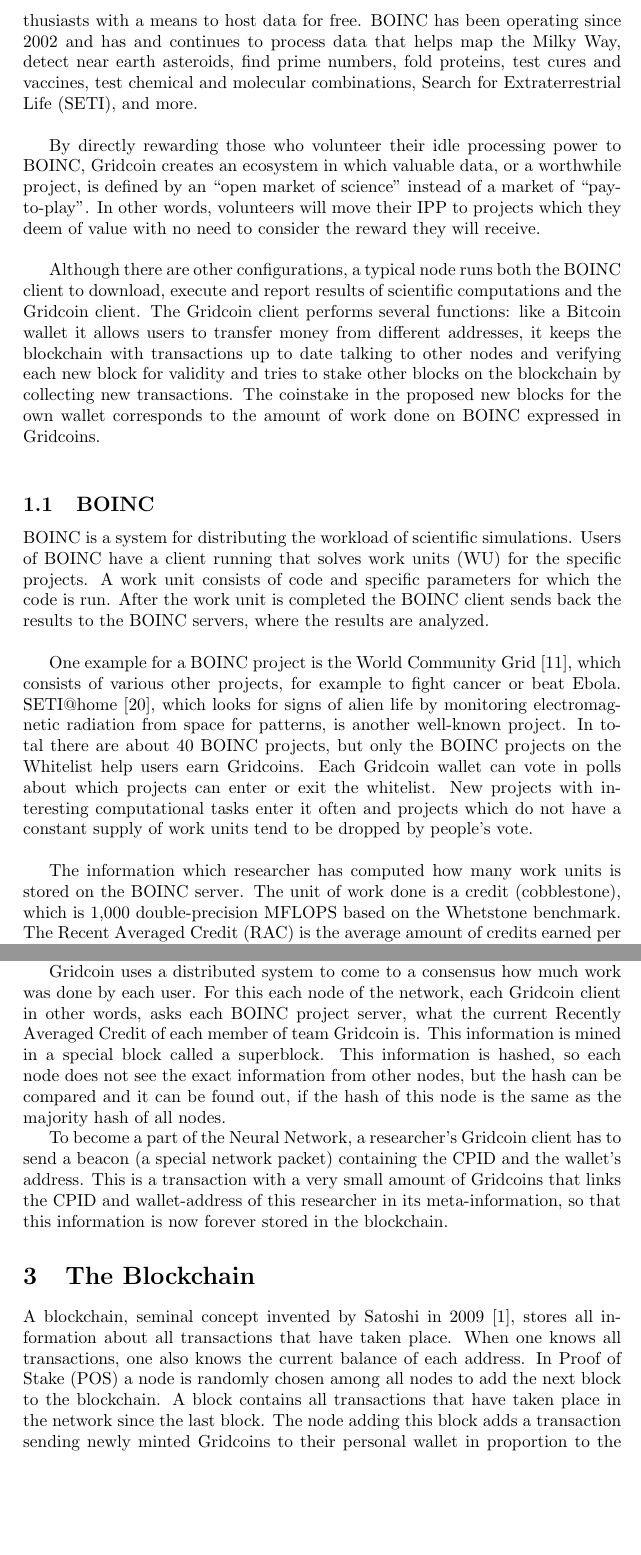
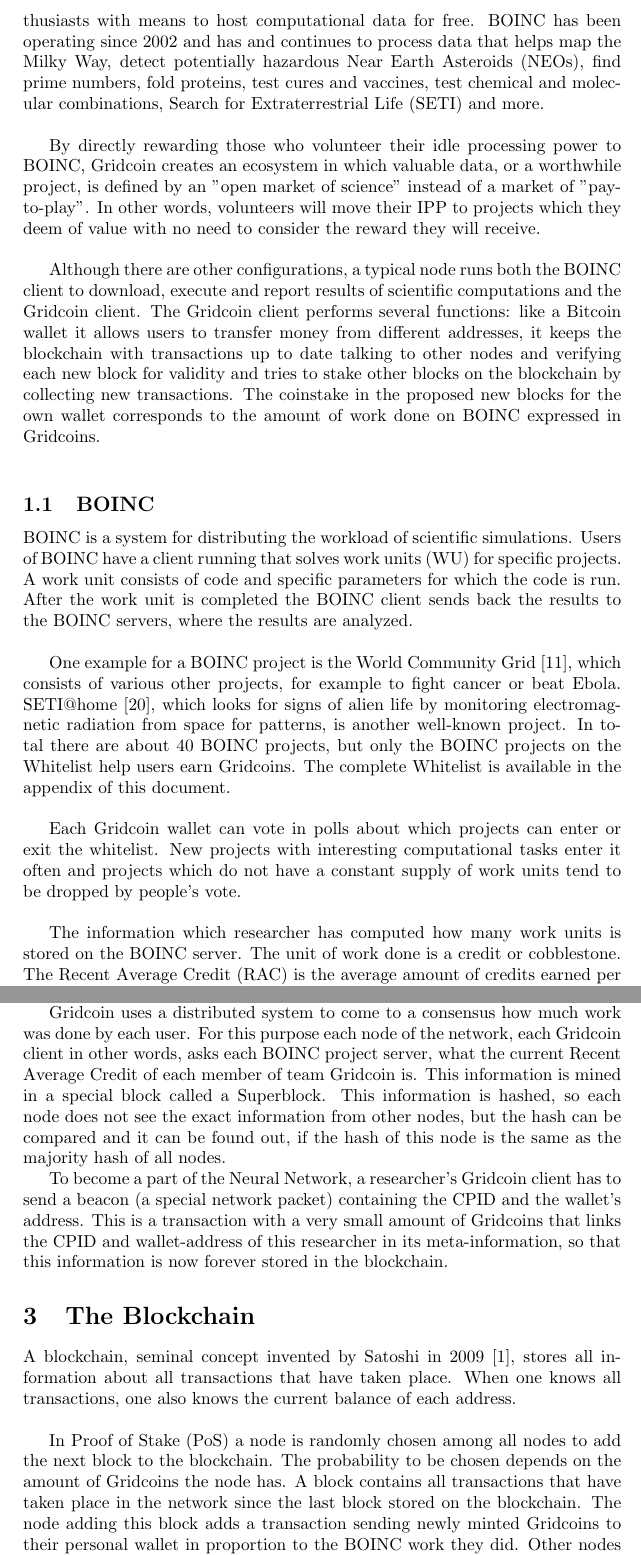
Before and after one commit to gridcoin-community/Whitepaper, a LaTeX paper (gridcoin-research-whitepaper.tex, which reads blockchain.tex, introduction.tex, neuralnetwork.tex): two parts of pages 4 and 7 of 33, joined at a grey line, cut so that both start at the same text, the shorter picture padded with empty space. Compiled offline with pdfLaTeX.

Commit message:
review paper and pencil I

```diff
--- a/blockchain.tex
+++ b/blockchain.tex
@@ -1,6 +1,8 @@
 \section{The Blockchain}
 
-A blockchain, seminal concept invented by Satoshi in 2009 [1], stores all information about all transactions that have taken place. When one knows all transactions, one also knows the current balance of each address. In Proof of Stake (POS) a node is randomly chosen among all nodes to add the next block to the blockchain. A block contains all transactions that have taken place in the network since the last block. The node adding this block adds a transaction sending newly minted Gridcoins to their personal wallet in proportion to the BOINC work they did. Other nodes accept the new block only if the transactions are all valid and if the newly minted Gridcoins claimed by the creator node correspond to the amount of BOINC work did by the creator node as written in a previously minted superblock.
+A blockchain, seminal concept invented by Satoshi in 2009 [1], stores all information about all transactions that have taken place. When one knows all transactions, one also knows the current balance of each address.\\
+
+In Proof of Stake (PoS) a node is randomly chosen among all nodes to add the next block to the blockchain. The probability to be chosen depends on the amount of Gridcoins the node has. A block contains all transactions that have taken place in the network since the last block stored on the blockchain. The node adding this block adds a transaction sending newly minted Gridcoins to their personal wallet in proportion to the BOINC work they did. Other nodes accept the new block only if the transactions are all valid and if the newly minted Gridcoins claimed by the creator node correspond to the amount of BOINC work did by the creator node as written in a previously minted superblock.
 
 \begin{figure}
 \centering
--- a/introduction.tex
+++ b/introduction.tex
@@ -17,19 +17,21 @@
 \end{figure}
 
 
-BOINC, The Berkeley Open Infrastructure for Network Computing, is an open-source distributed processing network which provides scientists and enthusiasts with a means to host data for free. BOINC has been operating since 2002 and has and continues to process data that helps map the Milky Way, detect near earth asteroids, find prime numbers, fold proteins, test cures and vaccines, test chemical and molecular combinations, Search for Extraterrestrial Life (SETI), and more.\\
+BOINC, The Berkeley Open Infrastructure for Network Computing, is an open-source distributed processing network which provides scientists and enthusiasts with means to host computational data for free. BOINC has been operating since 2002 and has and continues to process data that helps map the Milky Way, detect potentially hazardous Near Earth Asteroids (NEOs), find prime numbers, fold proteins, test cures and vaccines, test chemical and molecular combinations, Search for Extraterrestrial Life (SETI) and more.\\
 
-By directly rewarding those who volunteer their idle processing power to BOINC, Gridcoin creates an ecosystem in which valuable data, or a worthwhile project, is defined by an “open market of science” instead of a market of “pay-to-play”.  In other words, volunteers will move their IPP to projects which they deem of value with no need to consider the reward they will receive.\\
+By directly rewarding those who volunteer their idle processing power to BOINC, Gridcoin creates an ecosystem in which valuable data, or a worthwhile project, is defined by an "open market of science" instead of a market of "pay-to-play".  In other words, volunteers will move their IPP to projects which they deem of value with no need to consider the reward they will receive.\\
 
 Although there are other configurations, a typical node runs both the BOINC client to download, execute and report results of scientific computations and the Gridcoin client. The Gridcoin client performs several functions: like a Bitcoin wallet it allows users to transfer money from different addresses, it keeps the blockchain with transactions up to date talking to other nodes and verifying each new block for validity and tries to stake other blocks on the blockchain by collecting new transactions. The coinstake in the proposed new blocks for the own wallet corresponds to the amount of work done on BOINC expressed in Gridcoins.\\
 
 \subsection{BOINC}
 
-BOINC is a system for distributing the workload of scientific simulations. Users of BOINC have a client running that solves work units (WU) for the specific projects. A work unit consists of code and specific parameters for which the code is run.  After the work unit is completed the BOINC client sends back the results to the BOINC servers, where the results are analyzed.\\
+BOINC is a system for distributing the workload of scientific simulations. Users of BOINC have a client running that solves work units (WU) for specific projects. A work unit consists of code and specific parameters for which the code is run.  After the work unit is completed the BOINC client sends back the results to the BOINC servers, where the results are analyzed.\\
 
-One example for a BOINC project is the World Community Grid [11], which consists of various other projects, for example to fight cancer or beat Ebola. SETI@home [20], which looks for signs of alien life by monitoring electromagnetic radiation from space for patterns, is another well-known project.  In total there are about 40 BOINC projects, but only the BOINC projects on the Whitelist help users earn Gridcoins. Each Gridcoin wallet can vote in polls about which projects can enter or exit the whitelist. New projects with interesting computational tasks enter it often and projects which do not have a constant supply of work units tend to be dropped by people's vote. \\
+One example for a BOINC project is the World Community Grid [11], which consists of various other projects, for example to fight cancer or beat Ebola. SETI@home [20], which looks for signs of alien life by monitoring electromagnetic radiation from space for patterns, is another well-known project.  In total there are about 40 BOINC projects, but only the BOINC projects on the Whitelist help users earn Gridcoins. The complete Whitelist is available in the appendix of this document.\\
 
-The information which researcher has computed how many work units is stored on the BOINC server. The unit of work done is a credit (cobblestone), which is 1,000 double-precision MFLOPS based on the Whetstone benchmark.  The Recent Averaged Credit (RAC) is the average amount of credits earned per day.\\
+Each Gridcoin wallet can vote in polls about which projects can enter or exit the whitelist. New projects with interesting computational tasks enter it often and projects which do not have a constant supply of work units tend to be dropped by people's vote. \\
+
+The information which researcher has computed how many work units is stored on the BOINC server. The unit of work done is a credit or cobblestone.  The Recent Average Credit (RAC) is the average amount of credits earned per day. Cobblestone and RAC are discussed later on in this whitepaper.\\
 
 A CPID (Cross Project Identifier) is a number that links together the participation of a single user in all the different projects with a single common identifier, with a CPID one can see the research done by one user over all different projects this user participates in.\\
 
--- a/neuralnetwork.tex
+++ b/neuralnetwork.tex
@@ -2,6 +2,6 @@
 
 This chapter starts with a disclaimer as the Gridcoin Neural Network does not share anything with neural networks as commonly defined in the field of Artificial Intelligence. The Gridcoin Neural Network is charged with assigning Gridcoins to BOINC researchers. It is a kind of proportional calculation as we will see in the following chapters.
 
-Gridcoin uses a distributed system to come to a consensus how much work was done by each user. For this each node of the network, each Gridcoin client in other words, asks each BOINC project server, what the current Recently Averaged Credit of each member of team Gridcoin is. This information is mined in a special block called a superblock. This information is hashed, so each node does not see the exact information from other nodes, but the hash can be compared and it can be found out, if the hash of this node is the same as the majority hash of all nodes.
+Gridcoin uses a distributed system to come to a consensus how much work was done by each user. For this purpose each node of the network, each Gridcoin client in other words, asks each BOINC project server, what the current Recent Average Credit of each member of team Gridcoin is. This information is mined in a special block called a Superblock. This information is hashed, so each node does not see the exact information from other nodes, but the hash can be compared and it can be found out, if the hash of this node is the same as the majority hash of all nodes.
 
 To become a part of the Neural Network, a researcher's Gridcoin client has to send a beacon (a special network packet) containing the CPID and the wallet's address. This is a transaction with a very small amount of Gridcoins that links  the CPID  and wallet-address of this researcher in its meta-information, so that this information is now forever stored in the blockchain.
```
Also changed, not shown: abstract.tex (+1 -1 lines), gridcoin-research-whitepaper.tex (+1 -1 lines), introduction.tex (16 more changed lines).
